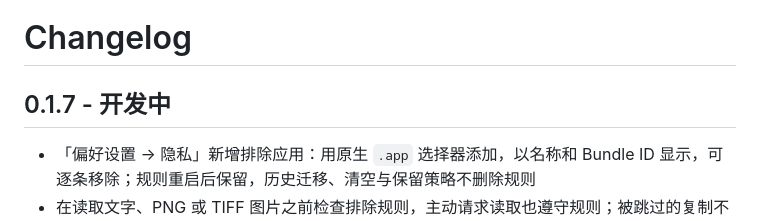
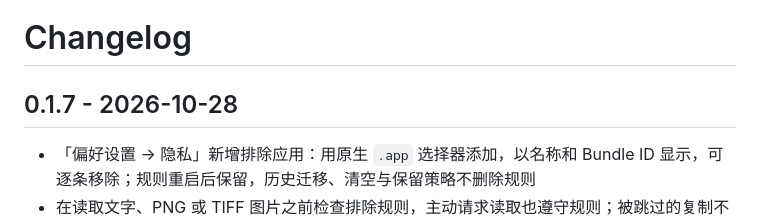
Before and after one commit to echoVic/clipnest, a Markdown page: CHANGELOG.md, the part around the change. Drawn GitHub-style.

```diff
--- a/CHANGELOG.md
+++ b/CHANGELOG.md
@@ -1,6 +1,6 @@
 # Changelog
 
-## 0.1.7 - 开发中
+## 0.1.7 - 2026-10-28
 
 - 「偏好设置 → 隐私」新增排除应用：用原生 `.app` 选择器添加，以名称和 Bundle ID 显示，可逐条移除；规则重启后保留，历史迁移、清空与保留策略不删除规则
 - 在读取文字、PNG 或 TIFF 图片之前检查排除规则，主动请求读取也遵守规则；被跳过的复制不会在切换应用或撤销规则后补录，已有历史与常用语继续可用
```
Also changed, not shown: README.md (+4 -4 lines), docs/app-exclusions-validation.md (+14 -2 lines).
